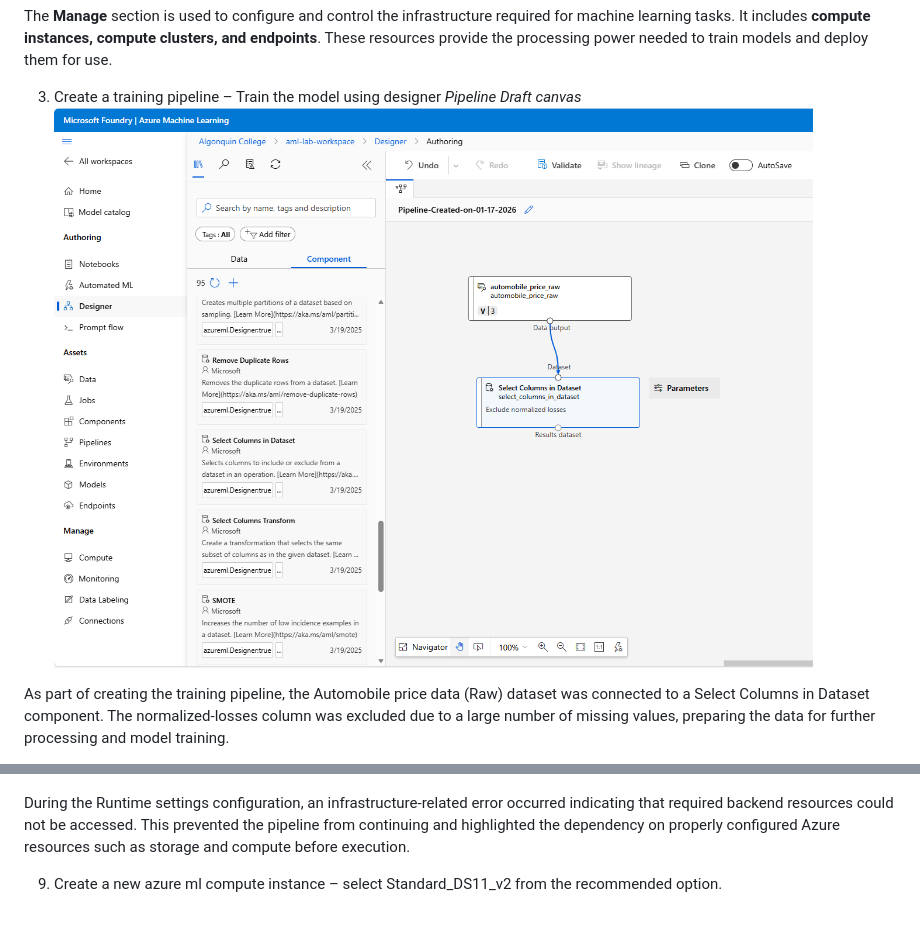
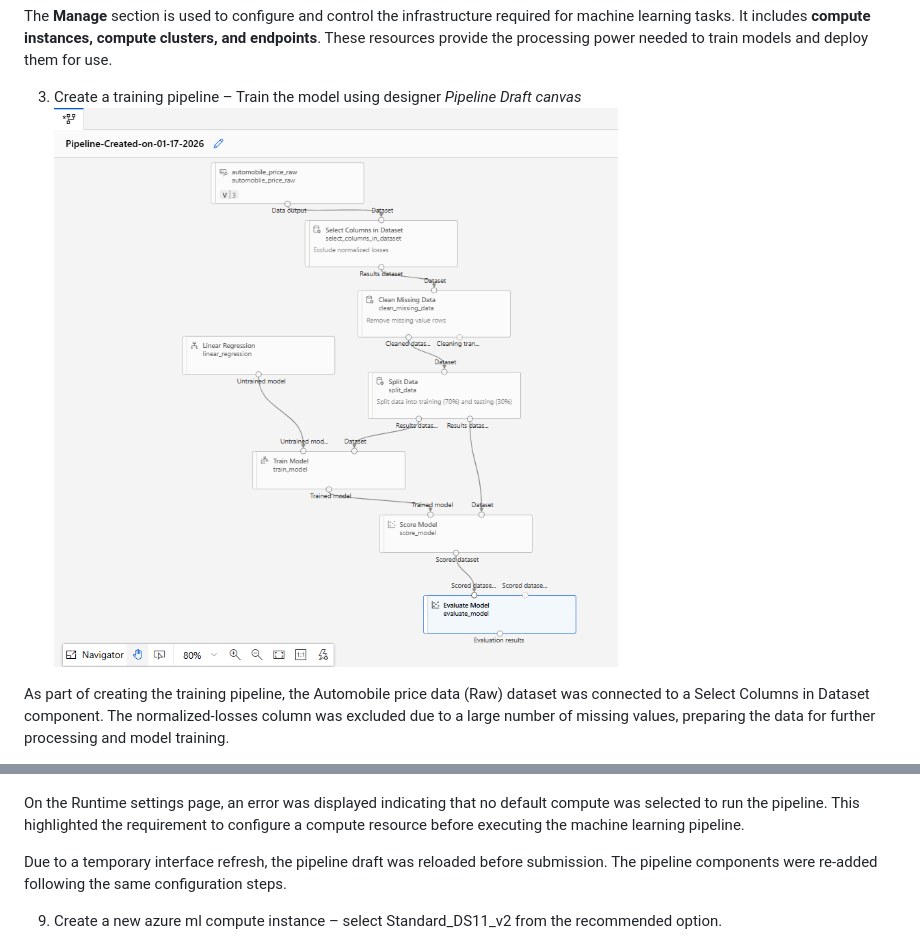
Before and after one commit to shap0011/26W_CST8921_Cloud_Industry_Trends, a Markdown page: Lab1/Lab1_README.md, 2 parts joined by grey strips. Rendered like a GitHub page; pictures changed too: Lab1/screenshots/3-full-training-pipeline.png (added), Lab1/screenshots/3-pipeline-draft-canvas.png (deleted); blank space fills up the shorter version.

Commit message:
Update screenshots

```diff
--- a/Lab1/Lab1_README.md
+++ b/Lab1/Lab1_README.md
@@ -86,7 +86,7 @@ The **Manage** section is used to configure and control the infrastructure requi
 
 3. Create a training pipeline – Train the model using designer
    _Pipeline Draft canvas_
-   ![Pipeline Draft canvas](./screenshots/3-pipeline-draft-canvas.png)
+   ![Pipeline Draft canvas](./screenshots/3-full-training-pipeline.png)
 
 As part of creating the training pipeline, the Automobile price data (Raw) dataset was connected to a Select Columns in Dataset component. The normalized-losses column was excluded due to a large number of missing values, preparing the data for further processing and model training.
 
@@ -128,7 +128,9 @@ No pipeline-level inputs or outputs were configured, as all required data and co
 _Runtime Settings Error_
 ![Runtime Settings Error](./screenshots/9-runtime-settings-error.png)
 
-During the Runtime settings configuration, an infrastructure-related error occurred indicating that required backend resources could not be accessed. This prevented the pipeline from continuing and highlighted the dependency on properly configured Azure resources such as storage and compute before execution.
+On the Runtime settings page, an error was displayed indicating that no default compute was selected to run the pipeline. This highlighted the requirement to configure a compute resource before executing the machine learning pipeline.
+
+Due to a temporary interface refresh, the pipeline draft was reloaded before submission. The pipeline components were re-added following the same configuration steps.
 
 9. Create a new azure ml compute instance – select Standard_DS11_v2 from the recommended option.
 
```
